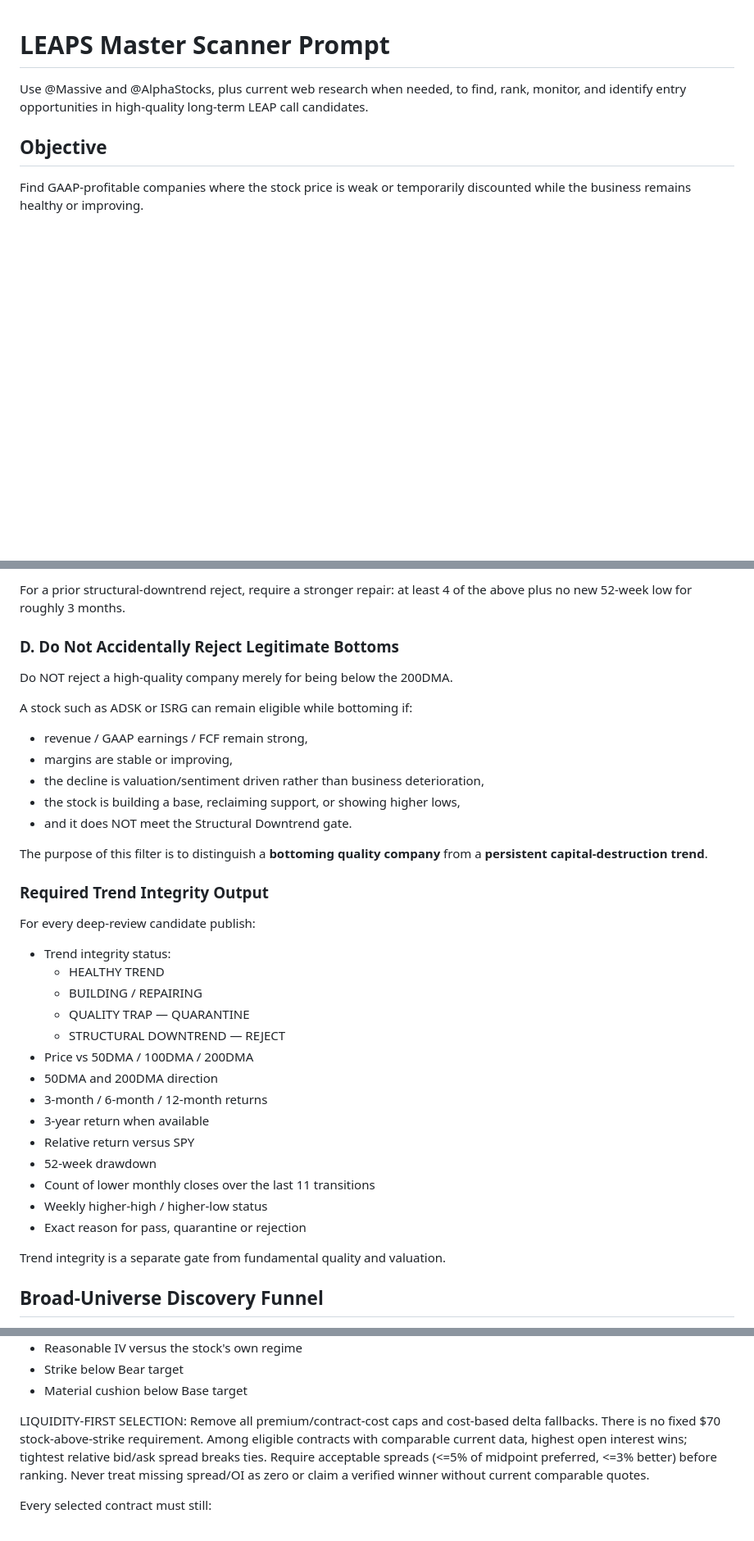
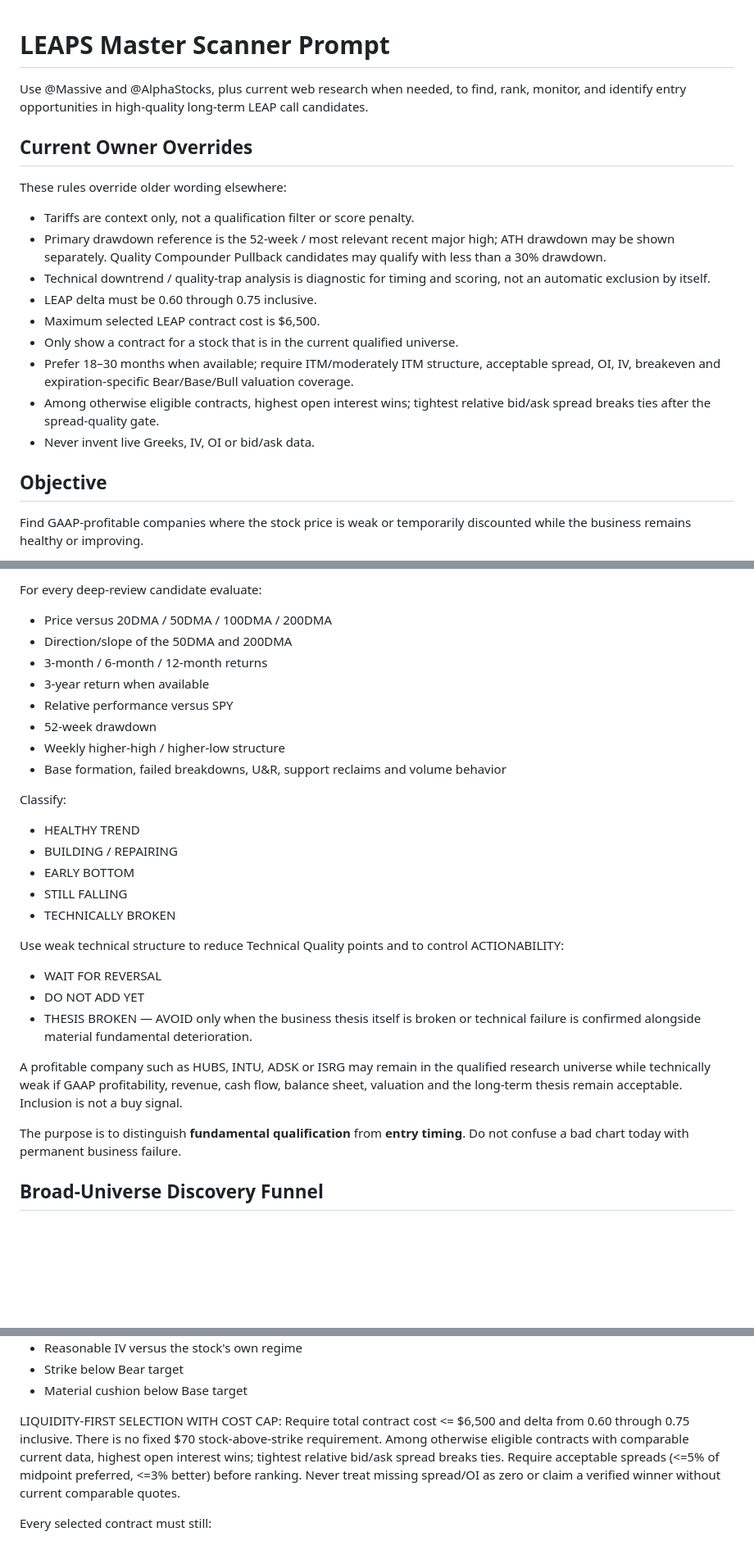
Before and after one commit to load66/trading, a Markdown page: leap-scanner/MASTER_PROMPT.md, 3 parts joined by grey strips. Shown at 82% size. GitHub-like rendering; blank space fills up the shorter version.

Commit message:
Reconcile detailed LEAPS master prompt with current owner rules

```diff
--- a/leap-scanner/MASTER_PROMPT.md
+++ b/leap-scanner/MASTER_PROMPT.md
@@ -1,6 +1,19 @@
 # LEAPS Master Scanner Prompt
 
 Use @Massive and @AlphaStocks, plus current web research when needed, to find, rank, monitor, and identify entry opportunities in high-quality long-term LEAP call candidates.
+
+## Current Owner Overrides
+
+These rules override older wording elsewhere:
+- Tariffs are context only, not a qualification filter or score penalty.
+- Primary drawdown reference is the 52-week / most relevant recent major high; ATH drawdown may be shown separately. Quality Compounder Pullback candidates may qualify with less than a 30% drawdown.
+- Technical downtrend / quality-trap analysis is diagnostic for timing and scoring, not an automatic exclusion by itself.
+- LEAP delta must be 0.60 through 0.75 inclusive.
+- Maximum selected LEAP contract cost is $6,500.
+- Only show a contract for a stock that is in the current qualified universe.
+- Prefer 18–30 months when available; require ITM/moderately ITM structure, acceptable spread, OI, IV, breakeven and expiration-specific Bear/Base/Bull valuation coverage.
+- Among otherwise eligible contracts, highest open interest wins; tightest relative bid/ask spread breaks ties after the spread-quality gate.
+- Never invent live Greeks, IV, OI or bid/ask data.
 
 ## Objective
 
@@ -342,38 +288,28 @@ A quarantined stock can re-enter the qualified universe only when the business-q
-For a prior structural-downtrend reject, require a stronger repair: at least 4 of the above plus no new 52-week low for roughly 3 months.
-
-### D. Do Not Accidentally Reject Legitimate Bottoms
-
-Do NOT reject a high-quality company merely for being below the 200DMA.
-
-A stock such as ADSK or ISRG can remain eligible while bottoming if:
-- revenue / GAAP earnings / FCF remain strong,
-- margins are stable or improving,
-- the decline is valuation/sentiment driven rather than business deterioration,
-- the stock is building a base, reclaiming support, or showing higher lows,
-- and it does NOT meet the Structural Downtrend gate.
-
-The purpose of this filter is to distinguish a **bottoming quality company** from a **persistent capital-destruction trend**.
-
-### Required Trend Integrity Output
-
-For every deep-review candidate publish:
-
-- Trend integrity status:
-  - HEALTHY TREND
-  - BUILDING / REPAIRING
-  - QUALITY TRAP — QUARANTINE
-  - STRUCTURAL DOWNTREND — REJECT
-- Price vs 50DMA / 100DMA / 200DMA
-- 50DMA and 200DMA direction
+For every deep-review candidate evaluate:
+- Price versus 20DMA / 50DMA / 100DMA / 200DMA
+- Direction/slope of the 50DMA and 200DMA
 - 3-month / 6-month / 12-month returns
 - 3-year return when available
-- Relative return versus SPY
+- Relative performance versus SPY
 - 52-week drawdown
-- Count of lower monthly closes over the last 11 transitions
-- Weekly higher-high / higher-low status
-- Exact reason for pass, quarantine or rejection
+- Weekly higher-high / higher-low structure
+- Base formation, failed breakdowns, U&R, support reclaims and volume behavior
 
-Trend integrity is a separate gate from fundamental quality and valuation.
+Classify:
+- HEALTHY TREND
+- BUILDING / REPAIRING
+- EARLY BOTTOM
+- STILL FALLING
+- TECHNICALLY BROKEN
+
+Use weak technical structure to reduce Technical Quality points and to control ACTIONABILITY:
+- WAIT FOR REVERSAL
+- DO NOT ADD YET
+- THESIS BROKEN — AVOID only when the business thesis itself is broken or technical failure is confirmed alongside material fundamental deterioration.
+
+A profitable company such as HUBS, INTU, ADSK or ISRG may remain in the qualified research universe while technically weak if GAAP profitability, revenue, cash flow, balance sheet, valuation and the long-term thesis remain acceptable. Inclusion is not a buy signal.
+
+The purpose is to distinguish **fundamental qualification** from **entry timing**. Do not confuse a bad chart today with permanent business failure.
 
 ## Broad-Universe Discovery Funnel
 
@@ -582,8 +518,8 @@ Primary contract profile:
 - Strike below Bear target
 - Material cushion below Base target
 
-LIQUIDITY-FIRST SELECTION:
-Remove all premium/contract-cost caps and cost-based delta fallbacks. There is no fixed $70 stock-above-strike requirement. Among eligible contracts with comparable current data, highest open interest wins; tightest relative bid/ask spread breaks ties. Require acceptable spreads (<=5% of midpoint preferred, <=3% better) before ranking. Never treat missing spread/OI as zero or claim a verified winner without current comparable quotes.
+LIQUIDITY-FIRST SELECTION WITH COST CAP:
+Require total contract cost <= $6,500 and delta from 0.60 through 0.75 inclusive. There is no fixed $70 stock-above-strike requirement. Among otherwise eligible contracts with comparable current data, highest open interest wins; tightest relative bid/ask spread breaks ties. Require acceptable spreads (<=5% of midpoint preferred, <=3% better) before ranking. Never treat missing spread/OI as zero or claim a verified winner without current comparable quotes.
 
 Every selected contract must still:
 - Be ITM now
```
Also changed, not shown: other parts of leap-scanner/MASTER_PROMPT.md (+3 -70 lines).
